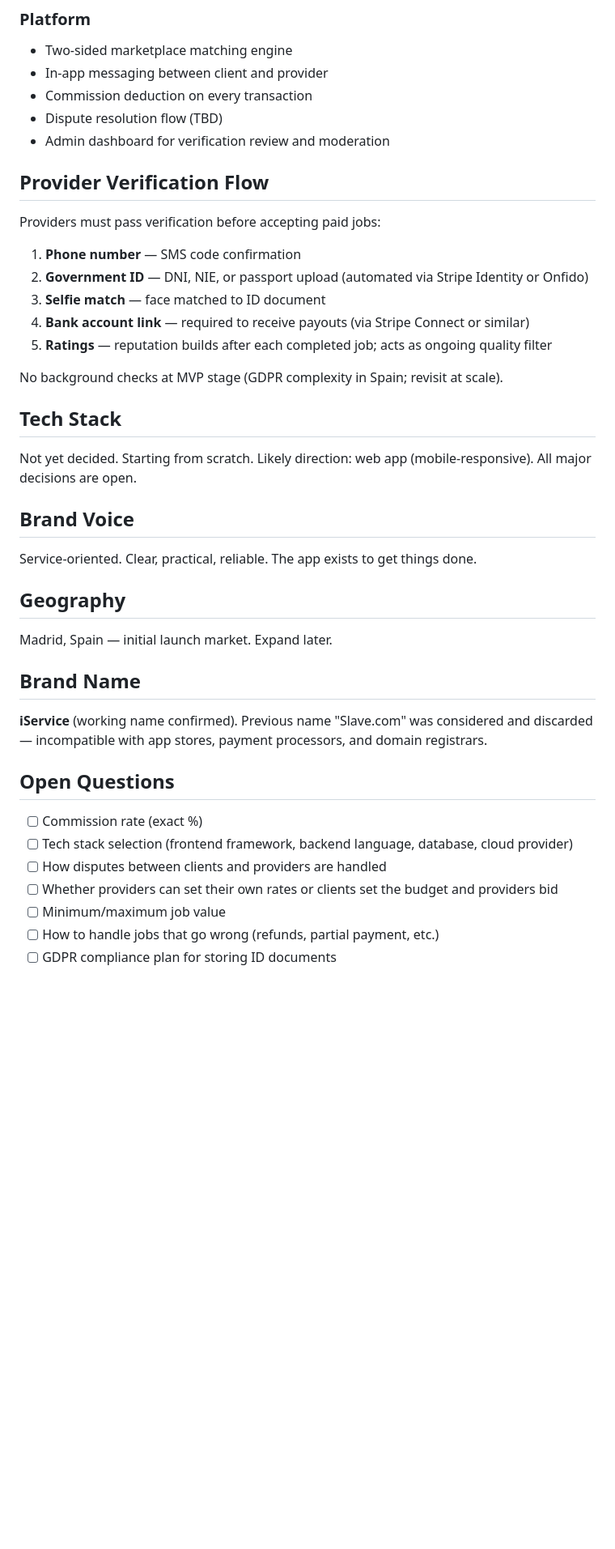
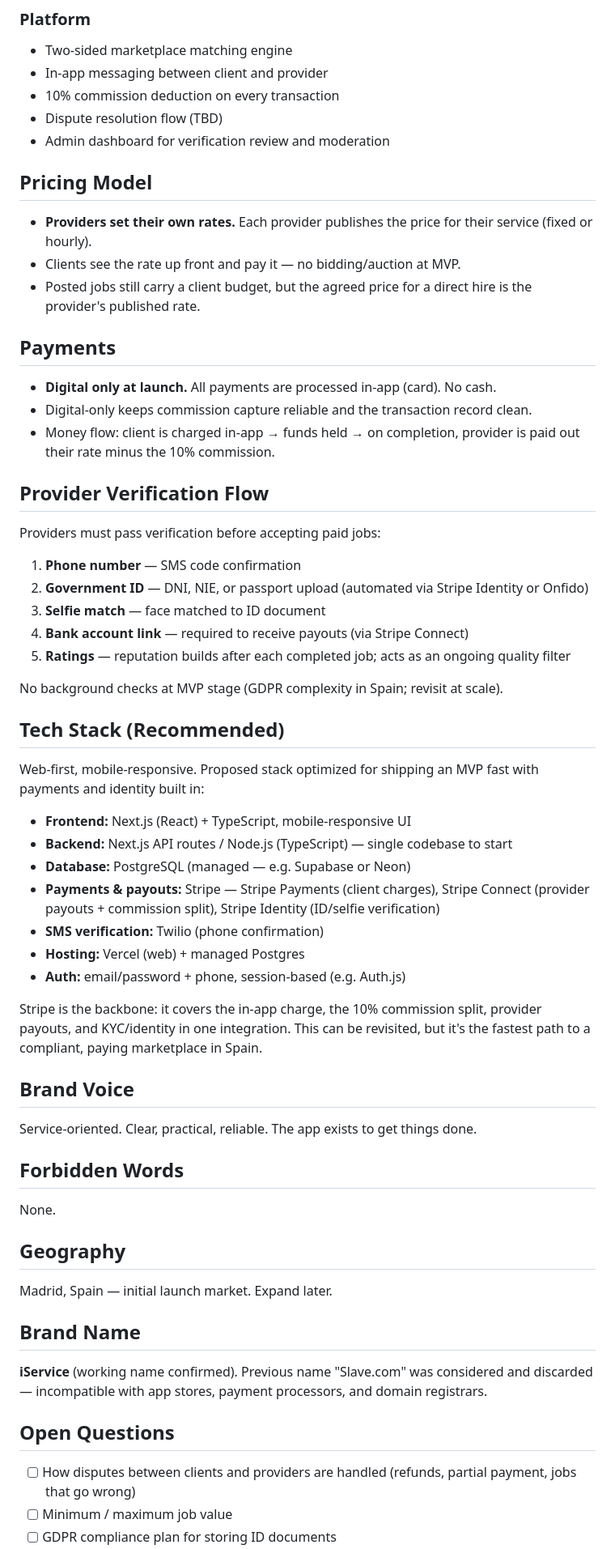
Before and after one commit to ivagarvanlieva-png/Ivaisthebest, a Markdown page: CLAUDE.md, the part around one of its changes. Shown at 81% size. Drawn GitHub-style; blank space fills up the shorter version.

Commit message:
Update iService brief: 10% commission, provider-set rates, digital-only payments, recommended stack
Co-Authored-By: Claude Opus 4.8 <noreply@anthropic.com>
Claude-Session: https://claude.ai/code/session_013VeUqjCJcV36QRXvgE3fn8

```diff
--- a/CLAUDE.md
+++ b/CLAUDE.md
@@ -45,9 +46,21 @@ Launching in **Madrid**, web app first.
 ### Platform
 - Two-sided marketplace matching engine
 - In-app messaging between client and provider
-- Commission deduction on every transaction
+- 10% commission deduction on every transaction
 - Dispute resolution flow (TBD)
 - Admin dashboard for verification review and moderation
+
+## Pricing Model
+
+- **Providers set their own rates.** Each provider publishes the price for their service (fixed or hourly).
+- Clients see the rate up front and pay it — no bidding/auction at MVP.
+- Posted jobs still carry a client budget, but the agreed price for a direct hire is the provider's published rate.
+
+## Payments
+
+- **Digital only at launch.** All payments are processed in-app (card). No cash.
+- Digital-only keeps commission capture reliable and the transaction record clean.
+- Money flow: client is charged in-app → funds held → on completion, provider is paid out their rate minus the 10% commission.
 
 ## Provider Verification Flow
 
@@ -56,18 +69,32 @@ Providers must pass verification before accepting paid jobs:
 1. **Phone number** — SMS code confirmation
 2. **Government ID** — DNI, NIE, or passport upload (automated via Stripe Identity or Onfido)
 3. **Selfie match** — face matched to ID document
-4. **Bank account link** — required to receive payouts (via Stripe Connect or similar)
-5. **Ratings** — reputation builds after each completed job; acts as ongoing quality filter
+4. **Bank account link** — required to receive payouts (via Stripe Connect)
+5. **Ratings** — reputation builds after each completed job; acts as an ongoing quality filter
 
 No background checks at MVP stage (GDPR complexity in Spain; revisit at scale).
 
-## Tech Stack
+## Tech Stack (Recommended)
 
-Not yet decided. Starting from scratch. Likely direction: web app (mobile-responsive). All major decisions are open.
+Web-first, mobile-responsive. Proposed stack optimized for shipping an MVP fast with payments and identity built in:
+
+- **Frontend:** Next.js (React) + TypeScript, mobile-responsive UI
+- **Backend:** Next.js API routes / Node.js (TypeScript) — single codebase to start
+- **Database:** PostgreSQL (managed — e.g. Supabase or Neon)
+- **Payments & payouts:** Stripe — Stripe Payments (client charges), Stripe Connect (provider payouts + commission split), Stripe Identity (ID/selfie verification)
+- **SMS verification:** Twilio (phone confirmation)
+- **Hosting:** Vercel (web) + managed Postgres
+- **Auth:** email/password + phone, session-based (e.g. Auth.js)
+
+Stripe is the backbone: it covers the in-app charge, the 10% commission split, provider payouts, and KYC/identity in one integration. This can be revisited, but it's the fastest path to a compliant, paying marketplace in Spain.
 
 ## Brand Voice
 
 Service-oriented. Clear, practical, reliable. The app exists to get things done.
+
+## Forbidden Words
+
+None.
 
 ## Geography
 
@@ -79,10 +106,6 @@ Madrid, Spain — initial launch market. Expand later.
 
 ## Open Questions
 
-- [ ] Commission rate (exact %)
-- [ ] Tech stack selection (frontend framework, backend language, database, cloud provider)
-- [ ] How disputes between clients and providers are handled
-- [ ] Whether providers can set their own rates or clients set the budget and providers bid
-- [ ] Minimum/maximum job value
-- [ ] How to handle jobs that go wrong (refunds, partial payment, etc.)
+- [ ] How disputes between clients and providers are handled (refunds, partial payment, jobs that go wrong)
+- [ ] Minimum / maximum job value
 - [ ] GDPR compliance plan for storing ID documents
```
Also changed, not shown: other parts of CLAUDE.md (+11 -8 lines).
